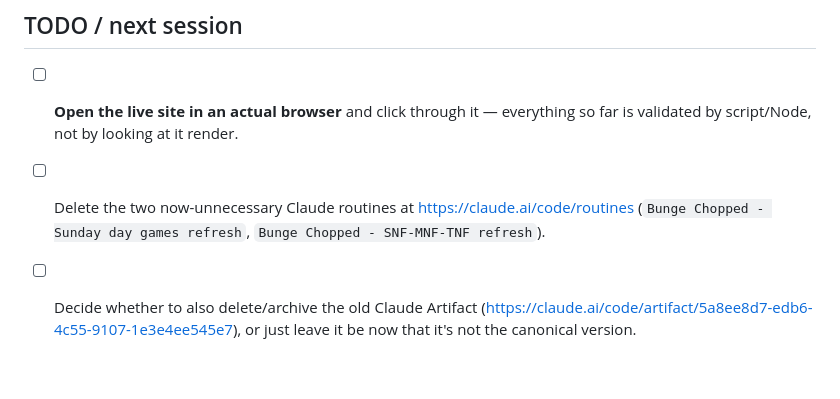
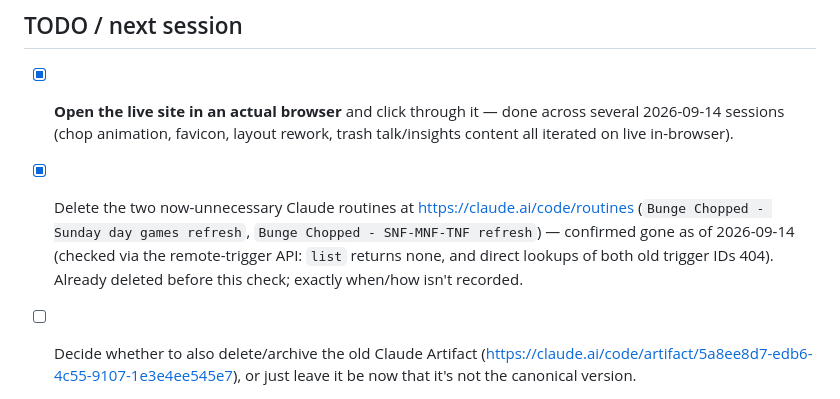
Before and after one commit to gabefolk/bunge-chopped-2026, a Markdown page: README.md, the part around the change. Rendered like a GitHub page; blank space fills up the shorter version.

Commit message:
Check off completed TODOs: browser testing, leftover routines
Confirmed via the remote-trigger API that both old cloud routines are
already gone (list returns none, direct lookups of both trigger IDs 404).

Co-Authored-By: Claude Sonnet 5 <noreply@anthropic.com>
Claude-Session: https://claude.ai/code/session_01V8RWuSMQVqoT5kvZN74bEH

```diff
--- a/README.md
+++ b/README.md
@@ -177,11 +177,15 @@ and run `node --check` on the extracted inline `<script>` block.
 
 ## TODO / next session
 
-- [ ] **Open the live site in an actual browser** and click through it —
-  everything so far is validated by script/Node, not by looking at it render.
-- [ ] Delete the two now-unnecessary Claude routines at
+- [x] **Open the live site in an actual browser** and click through it —
+  done across several 2026-09-14 sessions (chop animation, favicon, layout
+  rework, trash talk/insights content all iterated on live in-browser).
+- [x] Delete the two now-unnecessary Claude routines at
   https://claude.ai/code/routines (`Bunge Chopped - Sunday day games refresh`,
-  `Bunge Chopped - SNF-MNF-TNF refresh`).
+  `Bunge Chopped - SNF-MNF-TNF refresh`) — confirmed gone as of 2026-09-14
+  (checked via the remote-trigger API: `list` returns none, and direct
+  lookups of both old trigger IDs 404). Already deleted before this check;
+  exactly when/how isn't recorded.
 - [ ] Decide whether to also delete/archive the old Claude Artifact
   (https://claude.ai/code/artifact/5a8ee8d7-edb6-4c55-9107-1e3e4ee545e7), or
   just leave it be now that it's not the canonical version.
```
